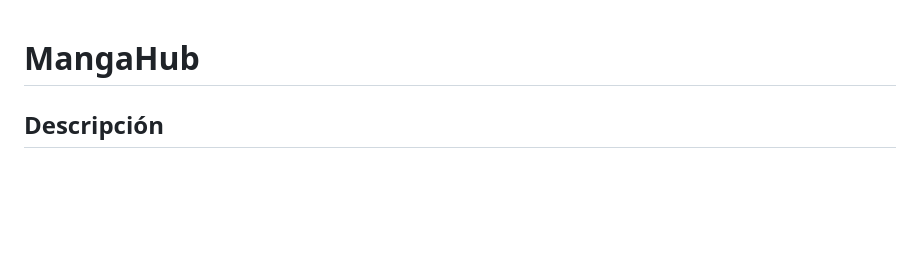
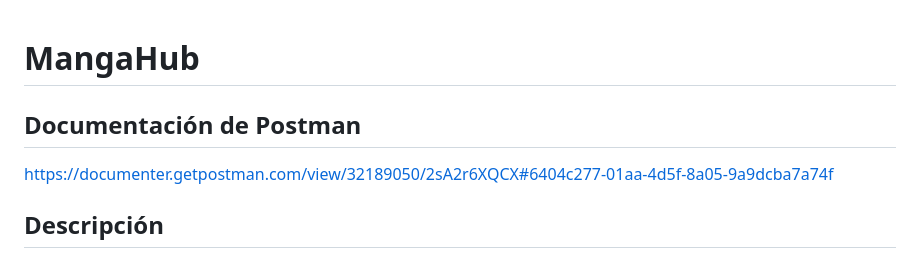
Before and after one commit to dcp04/MangaHub, a Markdown page: README.md, the part around the change. GitHub-like rendering; blank space fills up the shorter version.

Commit message:
Actualización README.md v2

```diff
--- a/README.md
+++ b/README.md
@@ -1,4 +1,7 @@
 # MangaHub
+
+## Documentación de Postman
+https://documenter.getpostman.com/view/32189050/2sA2r6XQCX#6404c277-01aa-4d5f-8a05-9a9dcba7a74f
 
 ## Descripción
 Mangahub es una aplicación para la gestión de mangas y reservas. Permite a los usuarios explorar y reservar mangas, así como autenticarse de forma segura.
```
